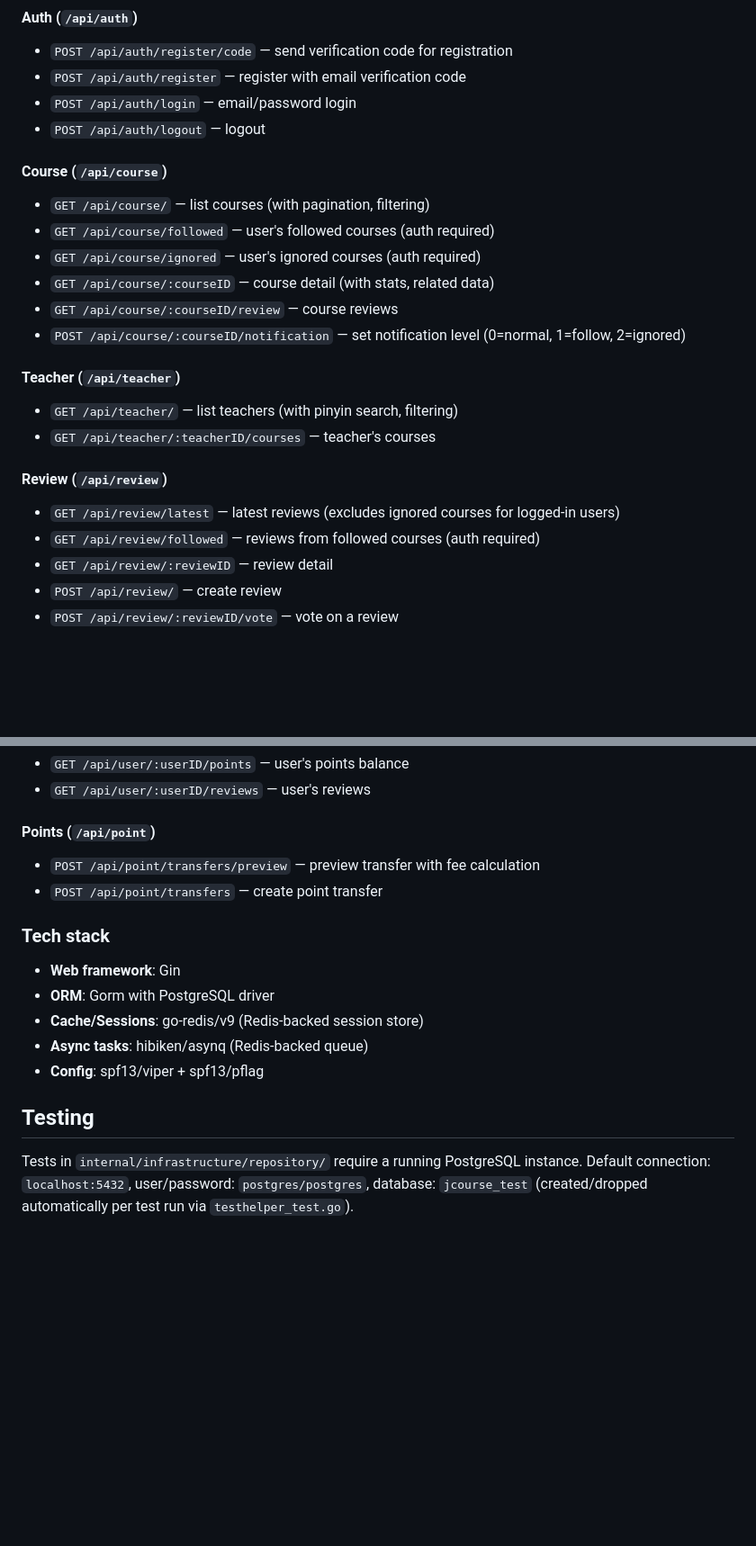
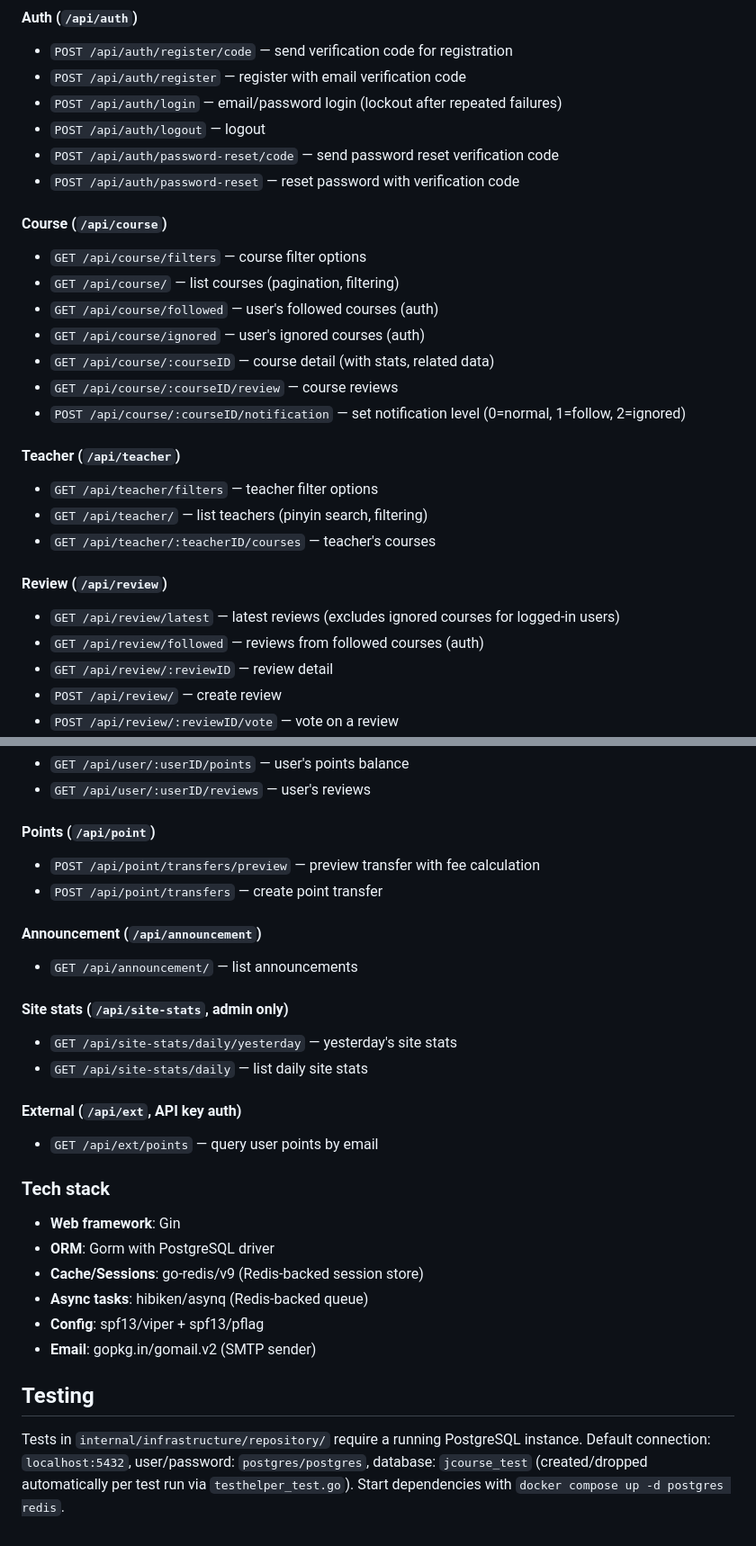
Before and after one commit to RinnMoe/CHDXK, a Markdown page: backend/CLAUDE.md, 2 parts joined by grey strips. Shown at 90% size. GitHub-like rendering; blank space fills up the shorter version.

```diff
--- a/backend/CLAUDE.md
+++ b/backend/CLAUDE.md
@@ -71,24 +81,28 @@ internal/
 #### Auth (`/api/auth`)
 - `POST /api/auth/register/code` — send verification code for registration
 - `POST /api/auth/register` — register with email verification code
-- `POST /api/auth/login` — email/password login
+- `POST /api/auth/login` — email/password login (lockout after repeated failures)
 - `POST /api/auth/logout` — logout
+- `POST /api/auth/password-reset/code` — send password reset verification code
+- `POST /api/auth/password-reset` — reset password with verification code
 
 #### Course (`/api/course`)
-- `GET /api/course/` — list courses (with pagination, filtering)
-- `GET /api/course/followed` — user's followed courses (auth required)
-- `GET /api/course/ignored` — user's ignored courses (auth required)
+- `GET /api/course/filters` — course filter options
+- `GET /api/course/` — list courses (pagination, filtering)
+- `GET /api/course/followed` — user's followed courses (auth)
+- `GET /api/course/ignored` — user's ignored courses (auth)
 - `GET /api/course/:courseID` — course detail (with stats, related data)
 - `GET /api/course/:courseID/review` — course reviews
 - `POST /api/course/:courseID/notification` — set notification level (0=normal, 1=follow, 2=ignored)
 
 #### Teacher (`/api/teacher`)
-- `GET /api/teacher/` — list teachers (with pinyin search, filtering)
+- `GET /api/teacher/filters` — teacher filter options
+- `GET /api/teacher/` — list teachers (pinyin search, filtering)
 - `GET /api/teacher/:teacherID/courses` — teacher's courses
 
 #### Review (`/api/review`)
 - `GET /api/review/latest` — latest reviews (excludes ignored courses for logged-in users)
-- `GET /api/review/followed` — reviews from followed courses (auth required)
+- `GET /api/review/followed` — reviews from followed courses (auth)
 - `GET /api/review/:reviewID` — review detail
 - `POST /api/review/` — create review
 - `POST /api/review/:reviewID/vote` — vote on a review
@@ -103,6 +117,16 @@ internal/
 - `POST /api/point/transfers/preview` — preview transfer with fee calculation
 - `POST /api/point/transfers` — create point transfer
 
+#### Announcement (`/api/announcement`)
+- `GET /api/announcement/` — list announcements
+
+#### Site stats (`/api/site-stats`, admin only)
+- `GET /api/site-stats/daily/yesterday` — yesterday's site stats
+- `GET /api/site-stats/daily` — list daily site stats
+
+#### External (`/api/ext`, API key auth)
+- `GET /api/ext/points` — query user points by email
+
 ### Tech stack
 
 - **Web framework**: Gin
@@ -110,7 +134,8 @@ internal/
 - **Cache/Sessions**: go-redis/v9 (Redis-backed session store)
 - **Async tasks**: hibiken/asynq (Redis-backed queue)
 - **Config**: spf13/viper + spf13/pflag
+- **Email**: gopkg.in/gomail.v2 (SMTP sender)
 
 ## Testing
 
-Tests in `internal/infrastructure/repository/` require a running PostgreSQL instance. Default connection: `localhost:5432`, user/password: `postgres/postgres`, database: `jcourse_test` (created/dropped automatically per test run via `testhelper_test.go`).
+Tests in `internal/infrastructure/repository/` require a running PostgreSQL instance. Default connection: `localhost:5432`, user/password: `postgres/postgres`, database: `jcourse_test` (created/dropped automatically per test run via `testhelper_test.go`). Start dependencies with `docker compose up -d postgres redis`.
```
Also changed, not shown: other parts of backend/CLAUDE.md (+36 -26 lines).
